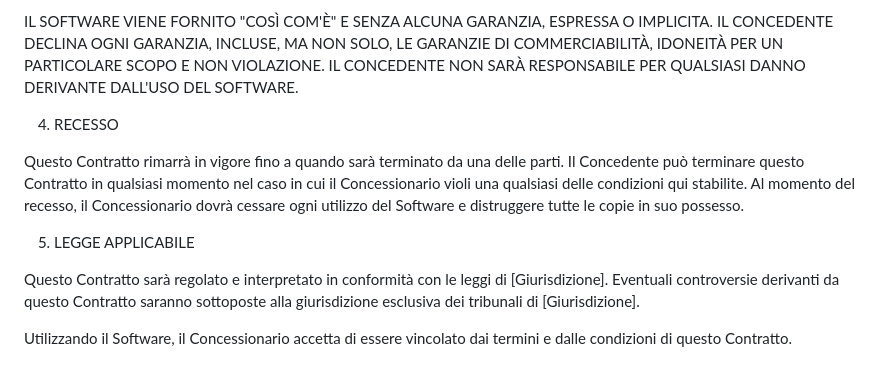
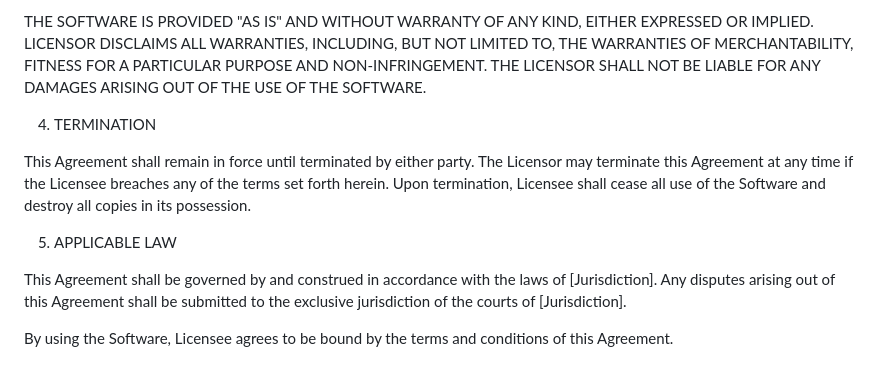
Before and after one commit to albertoomarino/Book-Selling-Website, a Markdown page: README.md, the part around the change printed below. Drawn GitHub-style.

```diff
--- a/README.md
+++ b/README.md
@@ -64,12 +64,13 @@ c) Rimuovere o alterare qualsiasi avviso di copyright, legenda proprietaria o al
 
-IL SOFTWARE VIENE FORNITO "COSÌ COM'È" E SENZA ALCUNA GARANZIA, ESPRESSA O IMPLICITA. IL CONCEDENTE DECLINA OGNI GARANZIA, INCLUSE, MA NON SOLO, LE GARANZIE DI COMMERCIABILITÀ, IDONEITÀ PER UN PARTICOLARE SCOPO E NON VIOLAZIONE. IL CONCEDENTE NON SARÀ RESPONSABILE PER QUALSIASI DANNO DERIVANTE DALL'USO DEL SOFTWARE.
+THE SOFTWARE IS PROVIDED "AS IS" AND WITHOUT WARRANTY OF ANY KIND, EITHER EXPRESSED OR IMPLIED. LICENSOR DISCLAIMS ALL WARRANTIES, INCLUDING, BUT NOT LIMITED TO, THE WARRANTIES OF MERCHANTABILITY, FITNESS FOR A PARTICULAR PURPOSE AND NON-INFRINGEMENT. THE LICENSOR SHALL NOT BE LIABLE FOR ANY DAMAGES ARISING OUT OF THE USE OF THE SOFTWARE.
 
-4. RECESSO
+4. TERMINATION
 
-Questo Contratto rimarrà in vigore fino a quando sarà terminato da una delle parti. Il Concedente può terminare questo Contratto in qualsiasi momento nel caso in cui il Concessionario violi una qualsiasi delle condizioni qui stabilite. Al momento del recesso, il Concessionario dovrà cessare ogni utilizzo del Software e distruggere tutte le copie in suo possesso.
+This Agreement shall remain in force until terminated by either party. The Licensor may terminate this Agreement at any time if the Licensee breaches any of the terms set forth herein. Upon termination, Licensee shall cease all use of the Software and destroy all copies in its possession.
 
-5. LEGGE APPLICABILE
 
-Questo Contratto sarà regolato e interpretato in conformità con le leggi di [Giurisdizione]. Eventuali controversie derivanti da questo Contratto saranno sottoposte alla giurisdizione esclusiva dei tribunali di [Giurisdizione].
+5. APPLICABLE LAW
 
-Utilizzando il Software, il Concessionario accetta di essere vincolato dai termini e dalle condizioni di questo Contratto.
+This Agreement shall be governed by and construed in accordance with the laws of [Jurisdiction]. Any disputes arising out of this Agreement shall be submitted to the exclusive jurisdiction of the courts of [Jurisdiction].
+
+By using the Software, Licensee agrees to be bound by the terms and conditions of this Agreement.
```
Also changed, not shown: other parts of README.md (+31 -31 lines).
